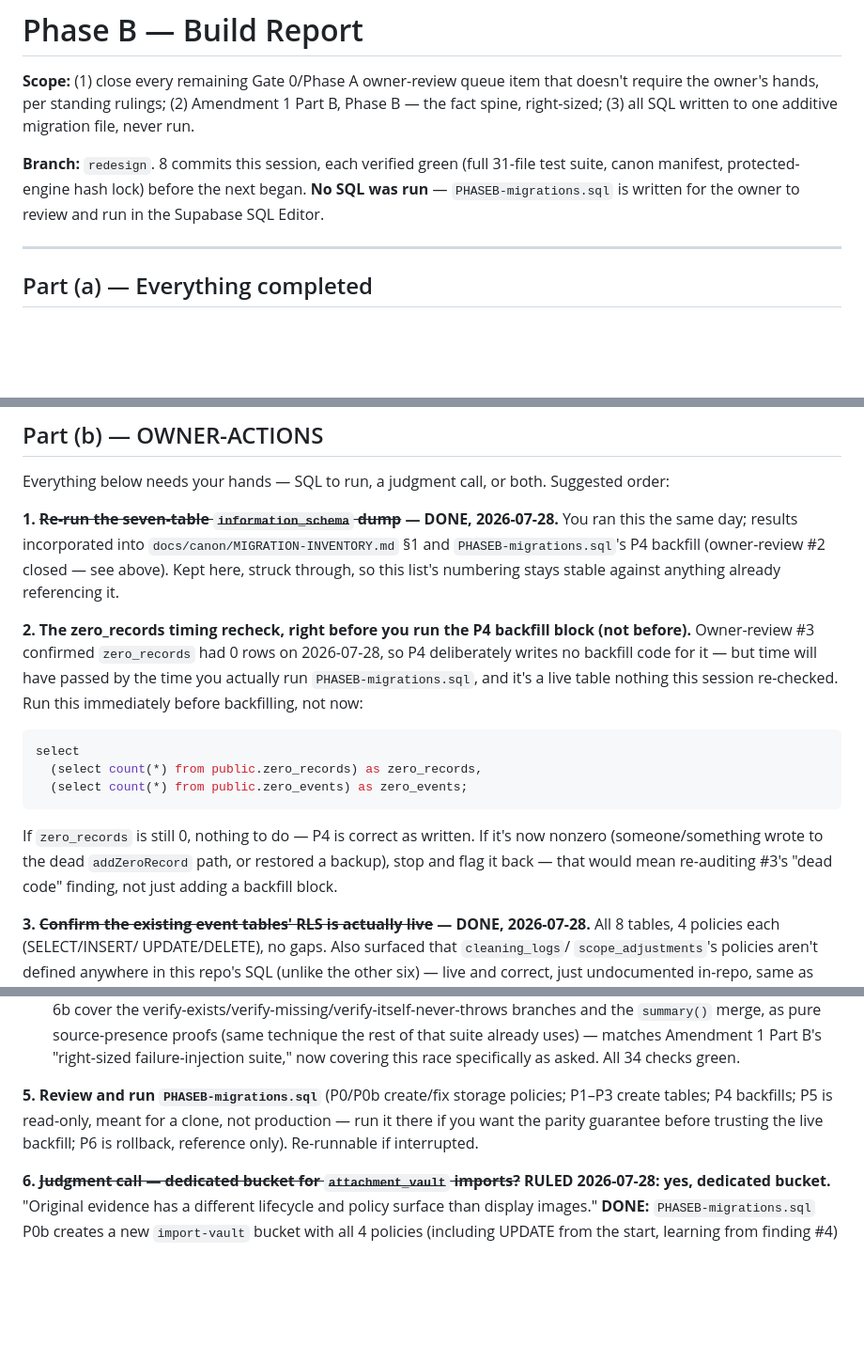
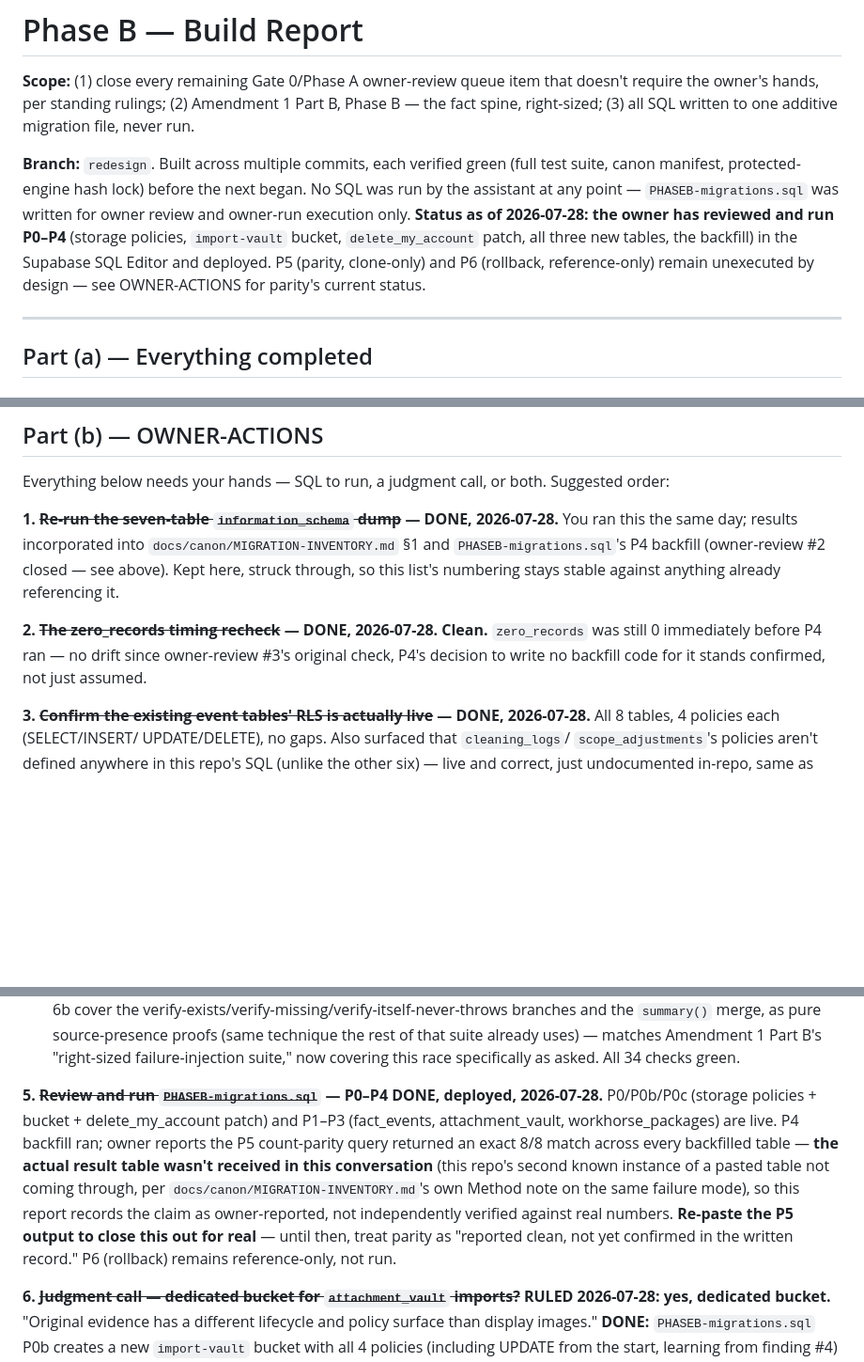
Before and after one commit to mgacfehr-sketch/ballistic-tracker, a Markdown page: PHASEB-REPORT.md, 3 parts joined by grey strips. Shown at 94% size. Drawn GitHub-style; blank space fills up the shorter version.

Commit message:
Record P0-P4 deployed; parity owner-reported but not yet independently confirmed
Owner ran the pre-backfill zero_records timing recheck (OWNER-ACTIONS
item 2, clean — still 0, no drift since owner-review #3) and then
P0-P4 of PHASEB-migrations.sql in the Supabase SQL Editor: storage
policies, the import-vault bucket, the delete_my_account patch, all
three new tables, and the backfill are live.

Owner reports the P5 parity query came back an exact 8/8 match, but
the actual result table did not arrive in this conversation — this
project's second known instance of a pasted query result not coming
through (the first being the original seven-table schema dump,
documented in MIGRATION-INVENTORY.md's own Method note). Recorded as
owner-reported, not independently verified, pending a re-paste, rather
than certified in the written record on the strength of a summary
claim alone.

Co-Authored-By: Claude Sonnet 5 <noreply@anthropic.com>
Claude-Session: https://claude.ai/code/session_01BiVydr9riv917WD9wz92QR

````diff
--- a/PHASEB-REPORT.md
+++ b/PHASEB-REPORT.md
@@ -5,10 +5,16 @@ item that doesn't require the owner's hands, per standing rulings;
 (2) Amendment 1 Part B, Phase B — the fact spine, right-sized;
 (3) all SQL written to one additive migration file, never run.
 
-**Branch:** `redesign`. 8 commits this session, each verified green
-(full 31-file test suite, canon manifest, protected-engine hash lock)
-before the next began. **No SQL was run** — `PHASEB-migrations.sql` is
-written for the owner to review and run in the Supabase SQL Editor.
+**Branch:** `redesign`. Built across multiple commits, each verified
+green (full test suite, canon manifest, protected-engine hash lock)
+before the next began. No SQL was run by the assistant at any point —
+`PHASEB-migrations.sql` was written for owner review and owner-run
+execution only. **Status as of 2026-07-28: the owner has reviewed and
+run P0–P4** (storage policies, `import-vault` bucket, `delete_my_account`
+patch, all three new tables, the backfill) in the Supabase SQL Editor
+and deployed. P5 (parity, clone-only) and P6 (rollback, reference-only)
+remain unexecuted by design — see OWNER-ACTIONS for parity's current
+status.
 
 ---
 
@@ -326,24 +332,10 @@ P4 backfill (owner-review #2 closed — see above). Kept here, struck
 through, so this list's numbering stays stable against anything
 already referencing it.
 
-**2. The zero_records timing recheck, right before you run the P4
-backfill block (not before).** Owner-review #3 confirmed `zero_records`
-had 0 rows on 2026-07-28, so P4 deliberately writes no backfill code
-for it — but time will have passed by the time you actually run
-`PHASEB-migrations.sql`, and it's a live table nothing this session
-re-checked. Run this immediately before backfilling, not now:
-
-```sql
-select
-  (select count(*) from public.zero_records) as zero_records,
-  (select count(*) from public.zero_events) as zero_events;
-```
-
-If `zero_records` is still 0, nothing to do — P4 is correct as
-written. If it's now nonzero (someone/something wrote to the dead
-`addZeroRecord` path, or restored a backup), stop and flag it back —
-that would mean re-auditing #3's "dead code" finding, not just adding
-a backfill block.
+**2. ~~The zero_records timing recheck~~ — DONE, 2026-07-28. Clean.**
+`zero_records` was still 0 immediately before P4 ran — no drift since
+owner-review #3's original check, P4's decision to write no backfill
+code for it stands confirmed, not just assumed.
 
 **3. ~~Confirm the existing event tables' RLS is actually live~~ —
 DONE, 2026-07-28.** All 8 tables, 4 policies each (SELECT/INSERT/
@@ -401,11 +393,19 @@ tracing who's affected:
      Amendment 1 Part B's "right-sized failure-injection suite," now
      covering this race specifically as asked. All 34 checks green.
 
-**5. Review and run `PHASEB-migrations.sql`** (P0/P0b create/fix
-storage policies; P1–P3 create tables; P4 backfills; P5 is read-only,
-meant for a clone, not production — run it there if you want the
-parity guarantee before trusting the live backfill; P6 is rollback,
-reference only). Re-runnable if interrupted.
+**5. ~~Review and run `PHASEB-migrations.sql`~~ — P0–P4 DONE, deployed,
+2026-07-28.** P0/P0b/P0c (storage policies + bucket + delete_my_account
+patch) and P1–P3 (fact_events, attachment_vault, workhorse_packages)
+are live. P4 backfill ran; owner reports the P5 count-parity query
+returned an exact 8/8 match across every backfilled table — **the
+actual result table wasn't received in this conversation** (this
+repo's second known instance of a pasted table not coming through, per
+`docs/canon/MIGRATION-INVENTORY.md`'s own Method note on the same
+failure mode), so this report records the claim as owner-reported, not
+independently verified against real numbers. **Re-paste the P5 output
+to close this out for real** — until then, treat parity as "reported
+clean, not yet confirmed in the written record." P6 (rollback) remains
+reference-only, not run.
 
 **6. ~~Judgment call — dedicated bucket for `attachment_vault` imports?~~
 RULED 2026-07-28: yes, dedicated bucket.** "Original evidence has a
````
Also changed, not shown: other parts of PHASEB-REPORT.md (+11 -3 lines).
